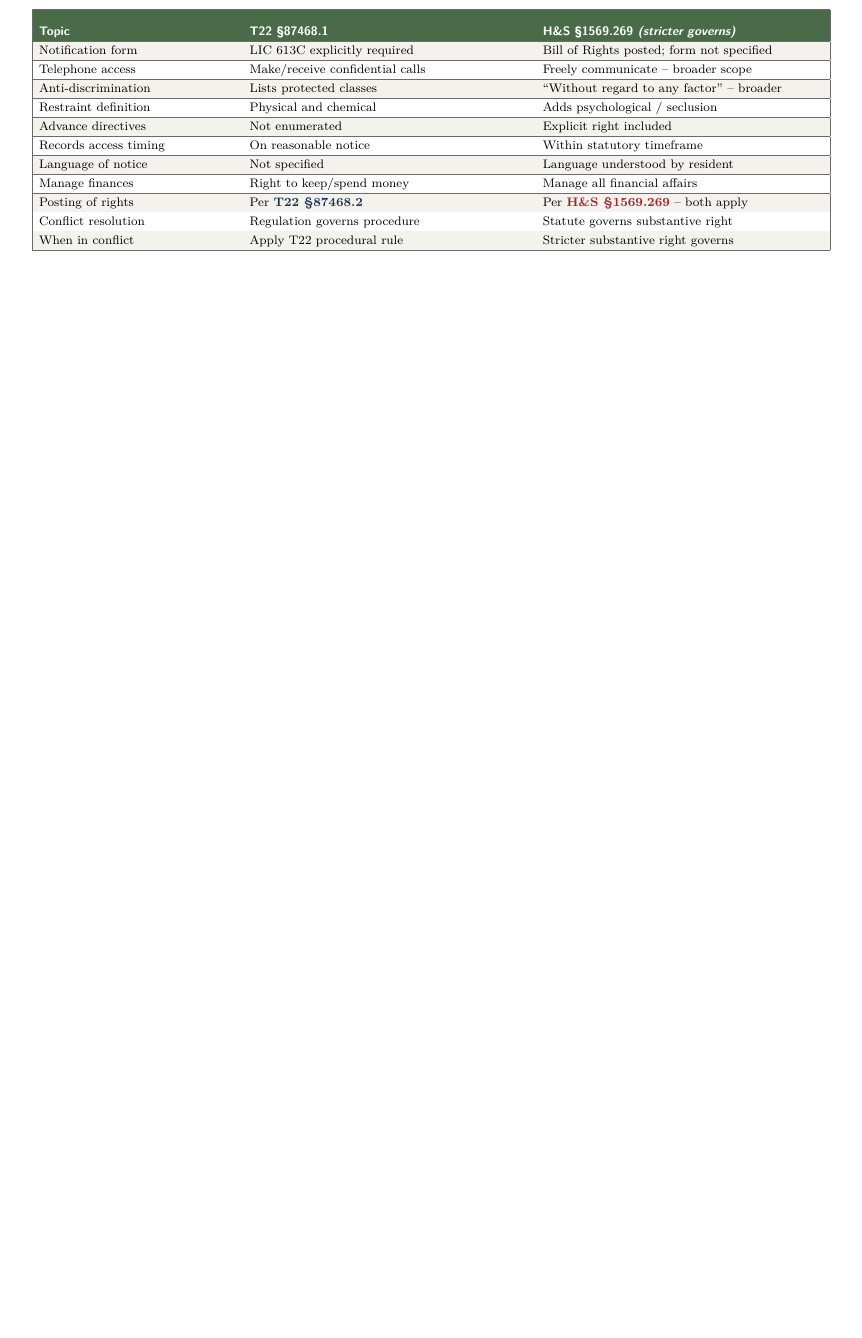
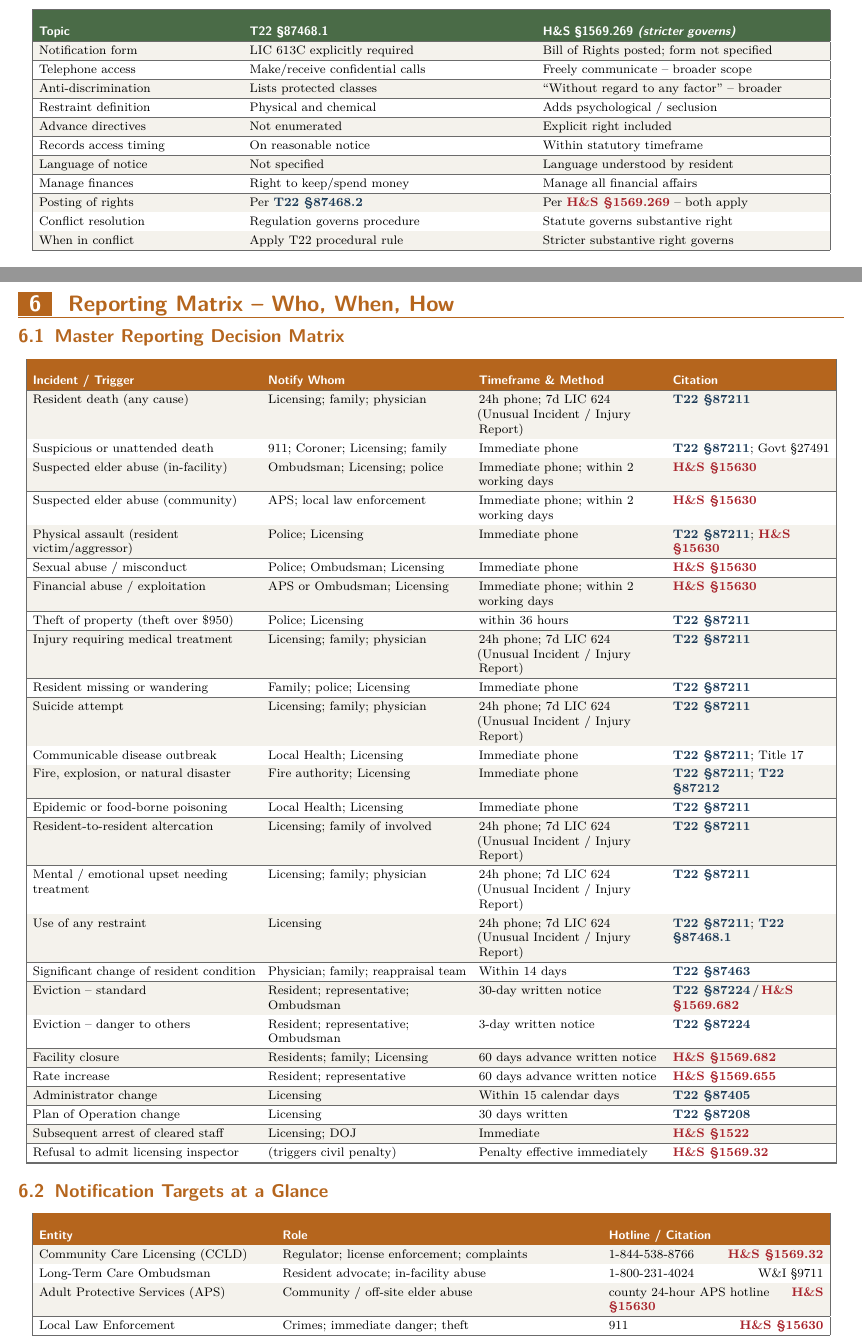
Before and after one commit to mehrdadmohsenizadeh/cdss-rcfe-title-22-cheatsheet, a LaTeX document (main.tex, which reads rcfecheat.sty, sections/06-reporting-matrix.tex): part of page 10 of 12 before the commit and two parts of pages 10 and 11 of 15 after it, the two joined at a grey line, cut so that both start at the same text, the shorter picture padded with empty space. Compiled offline with pdfLaTeX.

Commit message:
Add Section 6: Reporting Matrix (incident x notify x when x form)
Six sub-tables, deep amber/ochre accent (urgency theme):
  6.1 Master Reporting Decision Matrix  -- 26 incidents, 4-column
                                           grid: trigger, notify whom,
                                           timeframe + method, citation
  6.2 Notification Targets at a Glance  -- CCLD, Ombudsman, APS, police,
                                           local health, coroner, DOJ,
                                           physician, family, fire
  6.3 Mandated Reporter Rules           -- W&I §15630 duty, penalties,
                                           immunity, HIPAA exemption
  6.4 LIC 624 Required Contents         -- 13 fields per regulation
  6.5 Death-Reporting Sequence          -- 10 ordered steps with
                                           timeframe + citation each
  6.6 Common Reporting Pitfalls         -- 12 misconceptions corrected

Infrastructure additions:
  - rcfecheat.sty: rcfeAmber + rcfeAmberSoft palette colors;
                   cheattablefour environment for 4-column grids;
                   \trrr row helper for 4-column rows
  - config/variables.tex: LIC 624, SOC 341, abuse-report deadlines,
                          mandated-reporter penalties, theft threshold,
                          LIC 604 roster form

Compiles to 15 pages with zero warnings on pdflatex. Citation index
auto-renumbered to Section 7 thanks to 90-citation-index.tex naming.

```diff
--- a/rcfecheat.sty
+++ b/rcfecheat.sty
@@ -48,6 +48,8 @@
 \definecolor{rcfeSageSoft} {HTML}{DDE7DA}
 \definecolor{rcfeTeal}     {HTML}{1F6E7D}  % critical values
 \definecolor{rcfeTealSoft} {HTML}{D6E7EB}
+\definecolor{rcfeAmber}    {HTML}{B5651D}  % reporting / urgency
+\definecolor{rcfeAmberSoft}{HTML}{F4E0C5}
 \definecolor{rcfeStripe}   {HTML}{F4F2EC}  % zebra row
 \definecolor{rcfeRule}     {HTML}{6B6B6B}  % grid lines
 \definecolor{rcfeInk}      {HTML}{1A1A1A}  % body text
--- /dev/null
+++ b/sections/06-reporting-matrix.tex
@@ -0,0 +1,147 @@
+% =====================================================================
+%  SECTION 6 -- REPORTING MATRIX
+%  Incident type x notify-whom x timeframe x method/form x citation.
+%  Tables only.  Max 10 words per cell.  Every row cited.
+% =====================================================================
+\SectionAccent{rcfeAmber}{rcfeAmberSoft}
+\section{Reporting Matrix -- Who, When, How}
+
+% --------- 6.1  MASTER REPORTING DECISION MATRIX ----------------
+\subsection{Master Reporting Decision Matrix}
+\begin{cheattablefour}
+  {>{\raggedright\arraybackslash}p{0.27\linewidth}
+   >{\raggedright\arraybackslash}p{0.24\linewidth}
+   >{\raggedright\arraybackslash}p{0.22\linewidth}
+   >{\raggedright\arraybackslash}p{0.19\linewidth}}
+  {Incident / Trigger}
+  {Notify Whom}
+  {Timeframe \& Method}
+  {Citation}
+
+\trrr{Resident death (any cause)}
+     {Licensing; family; physician}
+     {24h phone; 7d \licUIR}
+     {\TT{87211}}
+\trrr{Suspicious or unattended death}
+     {911; Coroner; Licensing; family}
+     {Immediate phone}
+     {\TT{87211}; Govt~§27491}
+\trrr{Suspected elder abuse (in-facility)}
+     {Ombudsman; Licensing; police}
+     {Immediate phone; \absWritten}
+     {\HS{15630}}
+\trrr{Suspected elder abuse (community)}
+     {APS; local law enforcement}
+     {Immediate phone; \absWritten}
+     {\HS{15630}}
+\trrr{Physical assault (resident victim/aggressor)}
+     {Police; Licensing}
+     {Immediate phone}
+     {\TT{87211}; \HS{15630}}
+\trrr{Sexual abuse / misconduct}
+     {Police; Ombudsman; Licensing}
+     {Immediate phone}
+     {\HS{15630}}
+\trrr{Financial abuse / exploitation}
+     {APS or Ombudsman; Licensing}
+     {Immediate phone; \absWritten}
+     {\HS{15630}}
+\trrr{Theft of property (\theftThreshold)}
+     {Police; Licensing}
+     {\theftWindow}
+     {\TT{87211}}
+\trrr{Injury requiring medical treatment}
+     {Licensing; family; physician}
+     {24h phone; 7d \licUIR}
+     {\TT{87211}}
+\trrr{Resident missing or wandering}
+     {Family; police; Licensing}
+     {Immediate phone}
+     {\TT{87211}}
+\trrr{Suicide attempt}
+     {Licensing; family; physician}
+     {24h phone; 7d \licUIR}
+     {\TT{87211}}
+\trrr{Communicable disease outbreak}
+     {Local Health; Licensing}
+     {Immediate phone}
+     {\TT{87211}; Title~17}
+\trrr{Fire, explosion, or natural disaster}
+     {Fire authority; Licensing}
+     {Immediate phone}
+     {\TT{87211}; \TT{87212}}
+\trrr{Epidemic or food-borne poisoning}
+     {Local Health; Licensing}
+     {Immediate phone}
+     {\TT{87211}}
+\trrr{Resident-to-resident altercation}
+     {Licensing; family of involved}
+     {24h phone; 7d \licUIR}
+     {\TT{87211}}
+\trrr{Mental / emotional upset needing treatment}
+     {Licensing; family; physician}
+     {24h phone; 7d \licUIR}
+     {\TT{87211}}
+\trrr{Use of any restraint}
+     {Licensing}
+     {24h phone; 7d \licUIR}
+     {\TT{87211}; \TT{87468.1}}
+\trrr{Significant change of resident condition}
+     {Physician; family; reappraisal team}
+     {Within 14 days}
+     {\TT{87463}}
+\trrr{Eviction -- standard}
+     {Resident; representative; Ombudsman}
+     {\noticeEvictThirty}
+     {\BOTH{87224}{1569.682}}
+\trrr{Eviction -- danger to others}
+     {Resident; representative; Ombudsman}
+     {\noticeEvictThree}
+     {\TT{87224}}
+\trrr{Facility closure}
+     {Residents; family; Licensing}
+     {\noticeClosure}
+     {\HS{1569.682}}
+\trrr{Rate increase}
+     {Resident; representative}
+     {\noticeRate}
+     {\HS{1569.655}}
+\trrr{Administrator change}
+     {Licensing}
+     {Within 15 calendar days}
+     {\TT{87405}}
+\trrr{Plan of Operation change}
+     {Licensing}
+     {30 days written}
+     {\TT{87208}}
+\trrr{Subsequent arrest of cleared staff}
+     {Licensing; DOJ}
+     {Immediate}
+     {\HS{1522}}
+\trrr{Refusal to admit licensing inspector}
+     {(triggers civil penalty)}
+     {Penalty effective immediately}
+     {\HS{1569.32}}
+\end{cheattablefour}
+
+% --------- 6.2  NOTIFICATION TARGETS AT A GLANCE -----------------
+\subsection{Notification Targets at a Glance}
+\begin{cheattablethree}
+  {>{\raggedright\arraybackslash}p{0.28\linewidth}
+   >{\raggedright\arraybackslash}p{0.38\linewidth}
+   >{\raggedright\arraybackslash}p{0.26\linewidth}}
+  {Entity}
+  {Role}
+  {Hotline / Citation}
+\trr{Community Care Licensing (CCLD)}
+    {Regulator; license enforcement; complaints}
+    {\ccldComplaint \hfill \HS{1569.32}}
+\trr{Long-Term Care Ombudsman}
+    {Resident advocate; in-facility abuse}
+    {\ombudsmanCRISIS \hfill W\&I~§9711}
+\trr{Adult Protective Services (APS)}
+    {Community / off-site elder abuse}
+    {\apsHotline \hfill \HS{15630}}
+\trr{Local Law Enforcement}
+    {Crimes; immediate danger; theft}
+    {911 \hfill \HS{15630}}
@@ -0,0 +169 @@
+\end{cheattablethree}
```
Also changed, not shown: config/variables.tex (+13 -0 lines), main.tex (+1 -0 lines), rcfecheat.sty (33 more changed lines), sections/06-reporting-matrix.tex (149 more changed lines).
